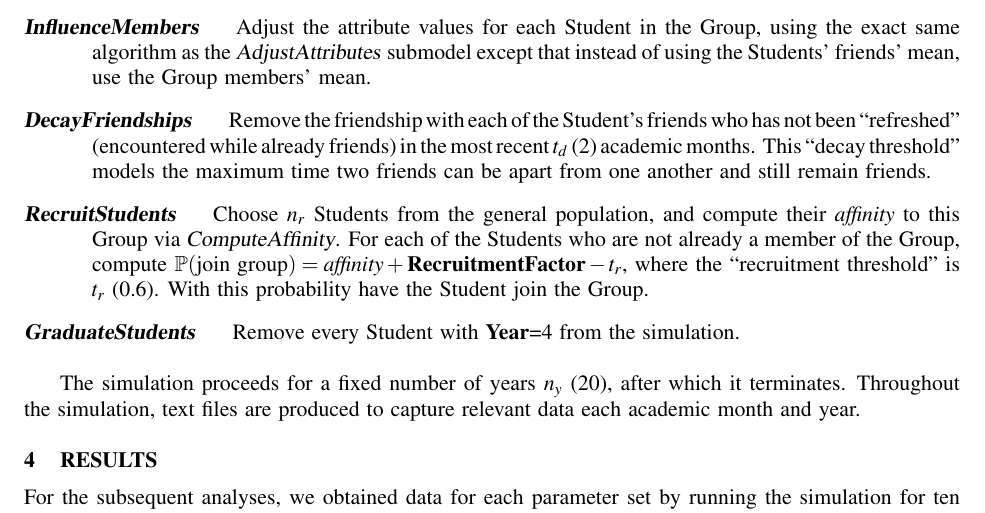
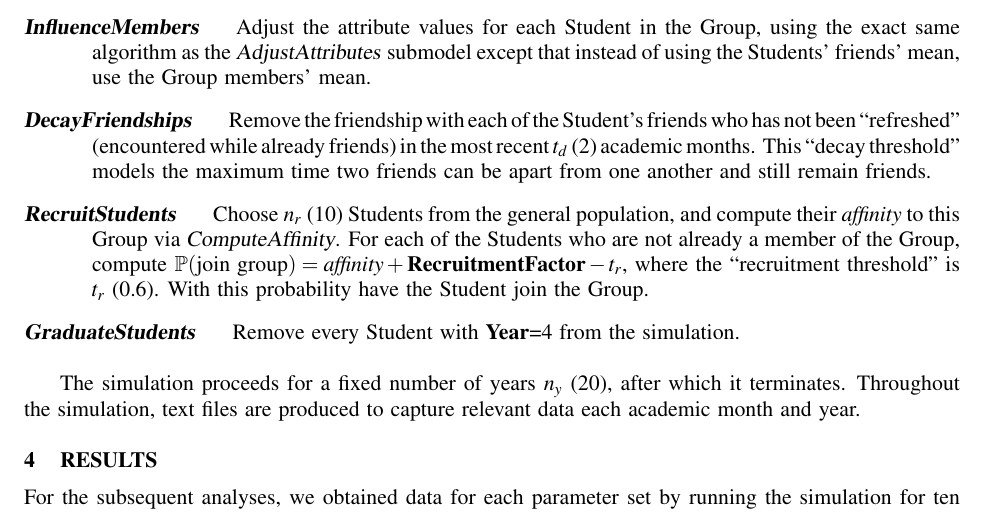
Before and after one commit to WheezePuppet/CollegeSim, a LaTeX document (paper/DaviesBrown2015.tex, which reads paper/model.tex): part of page 7 of 13, cut so that both start at the same text. Compiled offline with pdfLaTeX.

Commit message:
Set default for n_r in model

```diff
--- a/paper/model.tex
+++ b/paper/model.tex
@@ -247,7 +247,7 @@ friends) in the most recent $t_d$ (2) academic months. This ``decay threshold"
 models the maximum time two friends can be apart from one another and still
 remain friends.
 
-\item[\textsl{RecruitStudents}] Choose $n_r$ Students from the general
+\item[\textsl{RecruitStudents}] Choose $n_r$ (10) Students from the general
 population, and compute their \textit{affinity} to this Group via
 \textsl{ComputeAffinity}. For each of the Students who are not already a
 member of the Group, compute $\mathbb{P}(\text{join group})= \textit{affinity}
```
